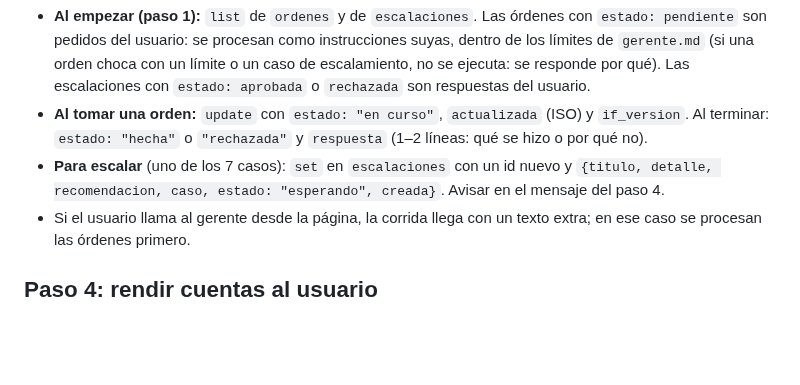
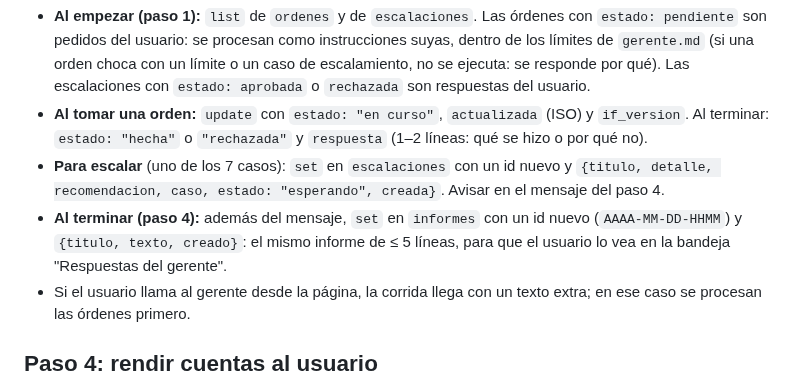
Before and after one commit to Kronnos2006/xauusd-ema-atr-bot, a Markdown page: docs/gerencia/INFORME_DIARIO.md, the part around the change. Rendered like a GitHub page; blank space fills up the shorter version.

Commit message:
Oficina: el gerente guarda cada informe en la bandeja de respuestas
Co-Authored-By: Claude Opus 5.5 <noreply@anthropic.com>
Claude-Session: https://claude.ai/code/session_01YUSKLxd633eb3m9szCKP7D

```diff
--- a/docs/gerencia/INFORME_DIARIO.md
+++ b/docs/gerencia/INFORME_DIARIO.md
@@ -30,6 +30,7 @@ Página: https://claude.ai/artifact/CJjo7mMyMEdyvTKbLc3wJc. Se lee y escribe con
 - **Al empezar (paso 1):** `list` de `ordenes` y de `escalaciones`. Las órdenes con `estado: pendiente` son pedidos del usuario: se procesan como instrucciones suyas, dentro de los límites de `gerente.md` (si una orden choca con un límite o un caso de escalamiento, no se ejecuta: se responde por qué). Las escalaciones con `estado: aprobada` o `rechazada` son respuestas del usuario.
 - **Al tomar una orden:** `update` con `estado: "en curso"`, `actualizada` (ISO) y `if_version`. Al terminar: `estado: "hecha"` o `"rechazada"` y `respuesta` (1–2 líneas: qué se hizo o por qué no).
 - **Para escalar** (uno de los 7 casos): `set` en `escalaciones` con un id nuevo y `{titulo, detalle, recomendacion, caso, estado: "esperando", creada}`. Avisar en el mensaje del paso 4.
+- **Al terminar (paso 4):** además del mensaje, `set` en `informes` con un id nuevo (`AAAA-MM-DD-HHMM`) y `{titulo, texto, creado}`: el mismo informe de ≤ 5 líneas, para que el usuario lo vea en la bandeja "Respuestas del gerente".
 - Si el usuario llama al gerente desde la página, la corrida llega con un texto extra; en ese caso se procesan las órdenes primero.
 
 ## Paso 4: rendir cuentas al usuario
```
